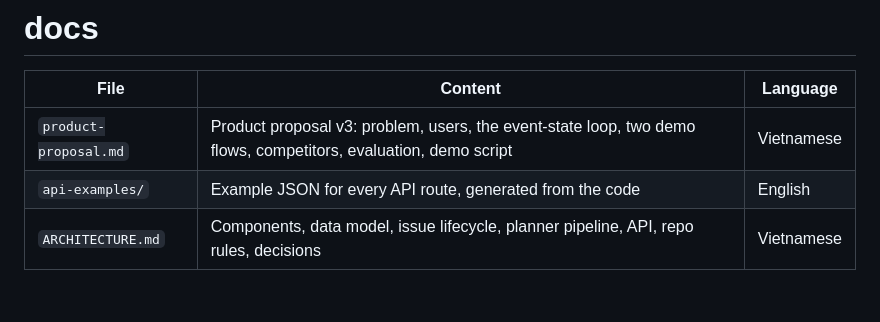
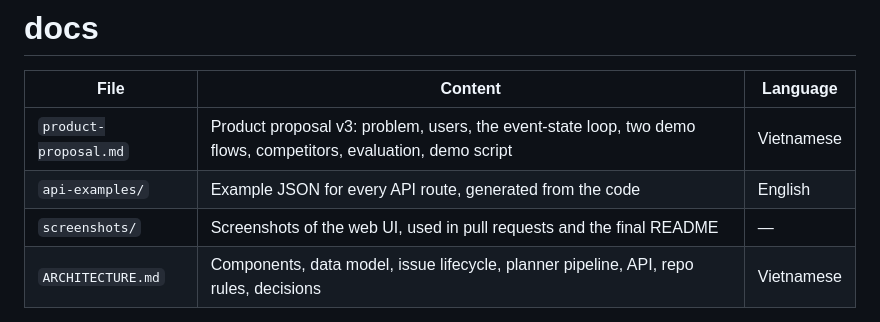
Before and after one commit to TieuDaoChanNhan/bureau-agent, a Markdown page: docs/README.md, the part around the change. GitHub-like rendering; blank space fills up the shorter version.

```diff
--- a/docs/README.md
+++ b/docs/README.md
@@ -4,6 +4,7 @@
 |---|---|---|
 | `product-proposal.md` | Product proposal v3: problem, users, the event-state loop, two demo flows, competitors, evaluation, demo script | Vietnamese |
 | `api-examples/` | Example JSON for every API route, generated from the code | English |
+| `screenshots/` | Screenshots of the web UI, used in pull requests and the final README | — |
 | `ARCHITECTURE.md` | Components, data model, issue lifecycle, planner pipeline, API, repo rules, decisions | Vietnamese |
 
 Visual reference: [interactive mockup](https://claude.ai/artifact/JCKLf1tuJLtPUPsfXK1ox4) (also in `web/reference/mockup.html`).
```
Also changed, not shown: web/README.md (+32 -11 lines), docs/screenshots/t06-issue-trace.jpg (added), docs/screenshots/t06-mobile-400px.jpg (added), docs/screenshots/t06-proposal.jpg (added), 3 other files.
